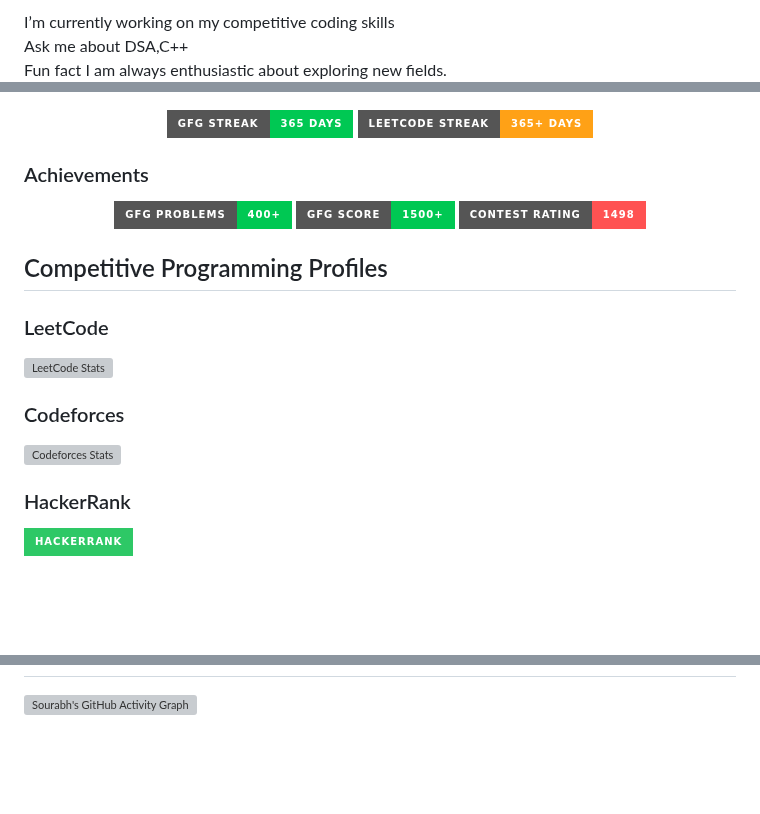
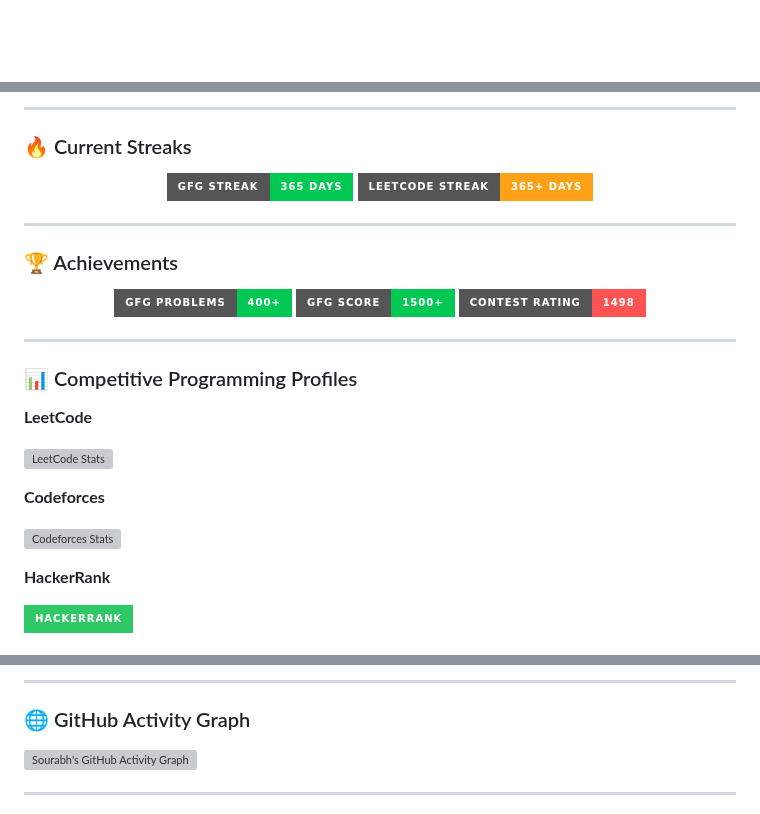
Before and after one commit to sourabhvamdevan/sourabhvamdevan, a Markdown page: README.md, 3 parts joined by grey strips. Drawn GitHub-style; badges without logos; blank space fills up the shorter version; grey boxes are pictures that could not be loaded.

Commit message:
Revise README for improved presentation and content
Updated the README to enhance personal introduction, tech stack, and GitHub activity sections.

```diff
--- a/README.md
+++ b/README.md
@@ -5,3 +10,3 @@
 
- I’m currently working on my competitive coding skills<br>Ask me about DSA,C++<br>Fun fact I am always enthusiastic about exploring new fields.
+  <br>
 
@@ -16,2 +61,5 @@
+---
+
+### 🔥 Current Streaks
 
 <p align="center">
@@ -23,5 +68,7 @@
 </p>
 
-### Achievements
+---
+
+### 🏆 Achievements
 
 <p align="center">
@@ -35,15 +78,18 @@
 </p>
 
+---
 
+### 📊 Competitive Programming Profiles
 
-##  Competitive Programming Profiles
-### LeetCode
+**LeetCode**
+
 ![LeetCode Stats](https://leetcard.jacoblin.cool/sourabh571?theme=radical&ext=contest)
 
+**Codeforces**
 
-### Codeforces
 ![Codeforces Stats](https://codeforces-readme-stats.vercel.app/api/card?username=new_coder23)
 
-### HackerRank
+**HackerRank**
+
 [![HackerRank](https://img.shields.io/badge/HackerRank-%232EC866.svg?style=for-the-badge&logo=HackerRank&logoColor=white)](https://www.hackerrank.com/vamdevansourabh)
 
@@ -54,4 +112,10 @@
+</div>
+
+---
+
+### 🌐 GitHub Activity Graph
 
 ![Sourabh's GitHub Activity Graph](https://github-readme-activity-graph.vercel.app/graph?username=sourabhvamdevan&bg_color=0d1117&color=58a6ff&line=1f6feb&point=58a6ff&area=true&hide_border=true)
 
+---
 
```
Also changed, not shown: other parts of README.md (+103 -28 lines).
